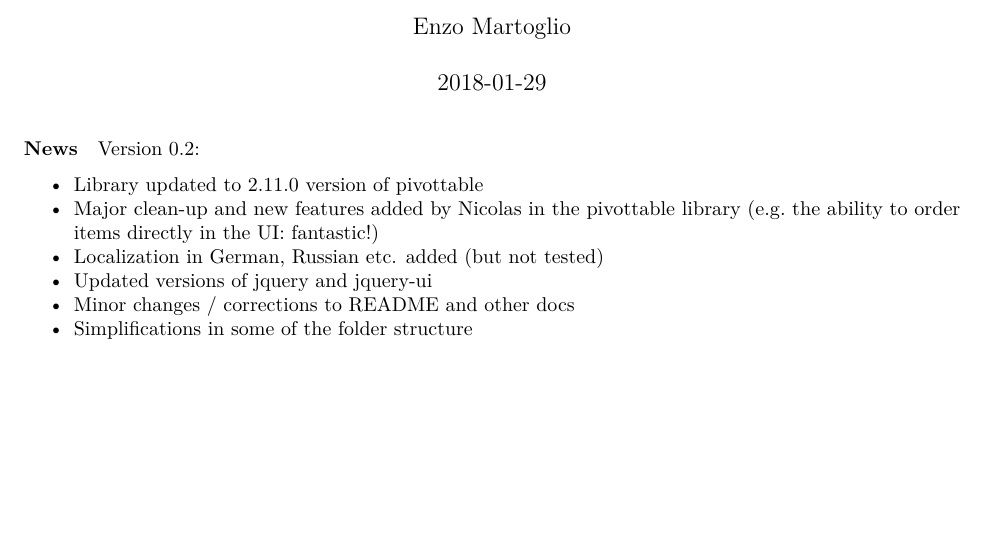
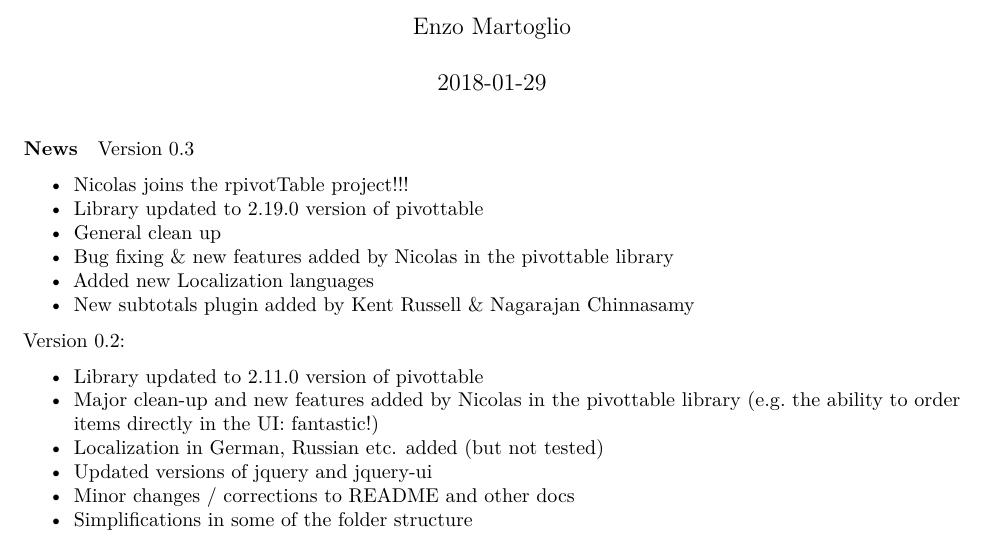
Before and after one commit to smartinsightsfromdata/rpivotTable, an R Markdown document (vignettes/NEWS.Rmd): part of the page before the commit and part of page 1 of 2 after it, cut so that both start at the same text, the shorter picture padded with empty space. Rendered offline with R 4.5, knitr and Pandoc, then LaTeX, with nearby package versions.

Commit message:
0.3 ready for submission

```diff
--- a/vignettes/NEWS.Rmd
+++ b/vignettes/NEWS.Rmd
@@ -15,6 +15,15 @@
 
 #### News
 
+Version 0.3
+
+* Nicolas joins the rpivotTable project!!!
+* Library updated to 2.19.0 version of pivottable
+* General clean up
+* Bug fixing & new features added by Nicolas in the pivottable library
+* Added new Localization languages
+* New subtotals plugin added by Kent Russell & Nagarajan Chinnasamy
+
 Version 0.2:
 
 * Library updated to 2.11.0 version of pivottable
```
Also changed, not shown: inst/examples/onRefresh-shiny.R (+2 -0 lines), vignettes/rpivotTableIntroduction.Rmd (+14 -0 lines), README.md, vignettes/NEWS.Rmd (1 more changed lines), 1 other file.
